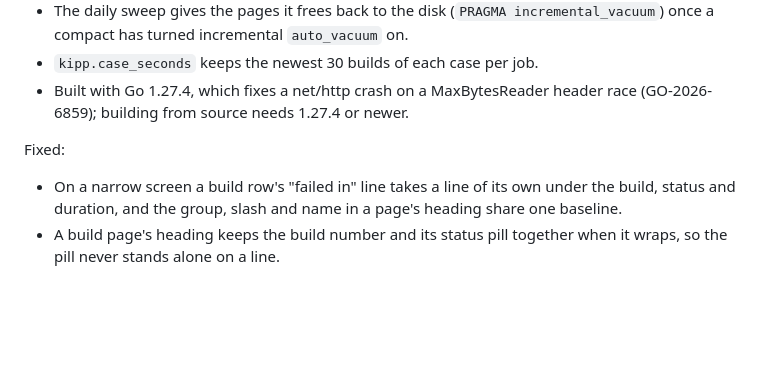
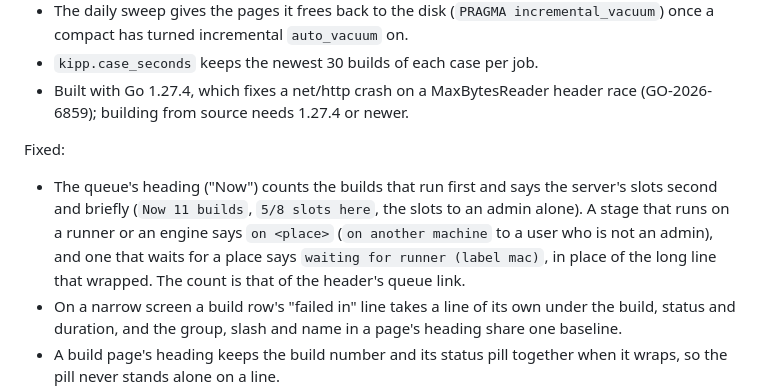
Before and after one commit to ndthuan/kipp, a Markdown page: CHANGELOG.md, the part around the change. Drawn GitHub-style; blank space fills up the shorter version.

```diff
--- a/CHANGELOG.md
+++ b/CHANGELOG.md
@@ -136,6 +136,12 @@ Changed:
 
 Fixed:
 
+- The queue's heading ("Now") counts the builds that run first and says the
+  server's slots second and briefly (`Now 11 builds`, `5/8 slots here`, the
+  slots to an admin alone). A stage that runs on a runner or an engine says
+  `on <place>` (`on another machine` to a user who is not an admin), and one
+  that waits for a place says `waiting for runner (label mac)`, in place of
+  the long line that wrapped. The count is that of the header's queue link.
 - On a narrow screen a build row's "failed in" line takes a line of its own
   under the build, status and duration, and the group, slash and name in a
   page's heading share one baseline.
```
Also changed, not shown: docs/screenshots/overview-390.png, docs/screenshots/overview.png, docs/screenshots/queue-390.png (added), docs/screenshots/queue.png (added), 9 other files.
